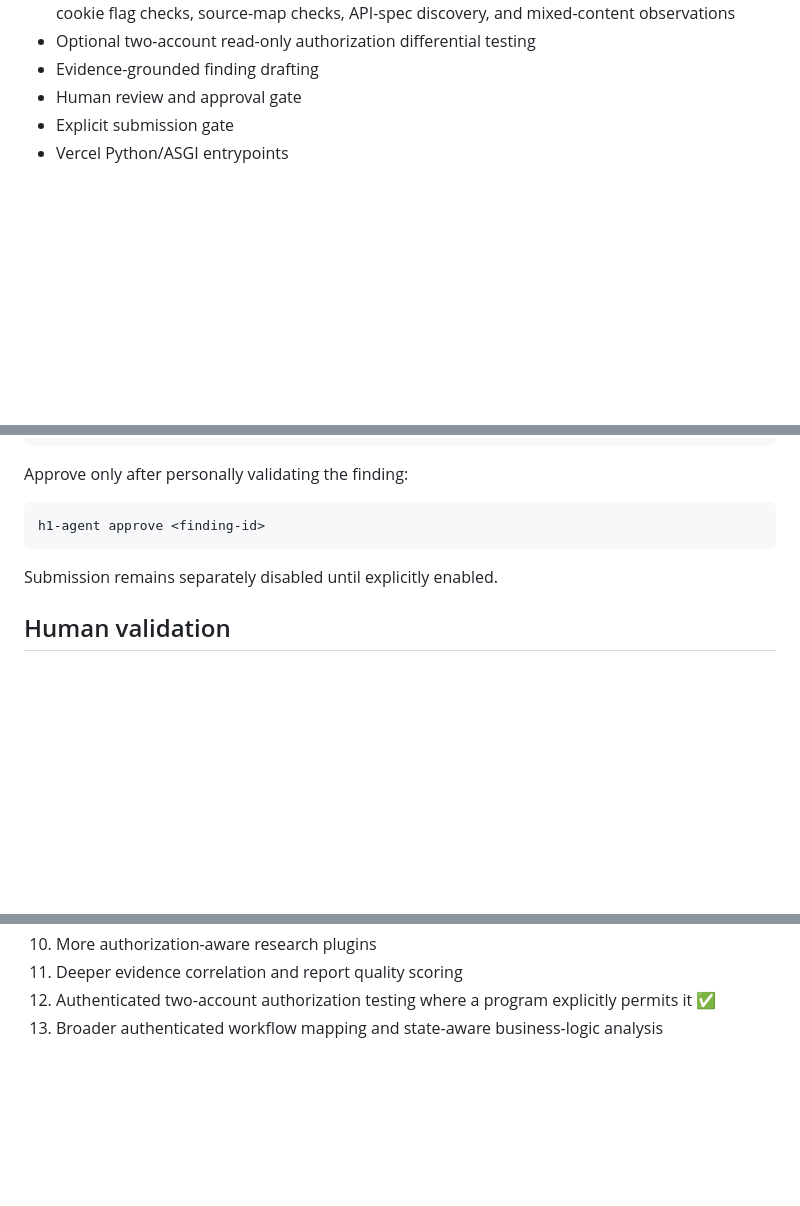
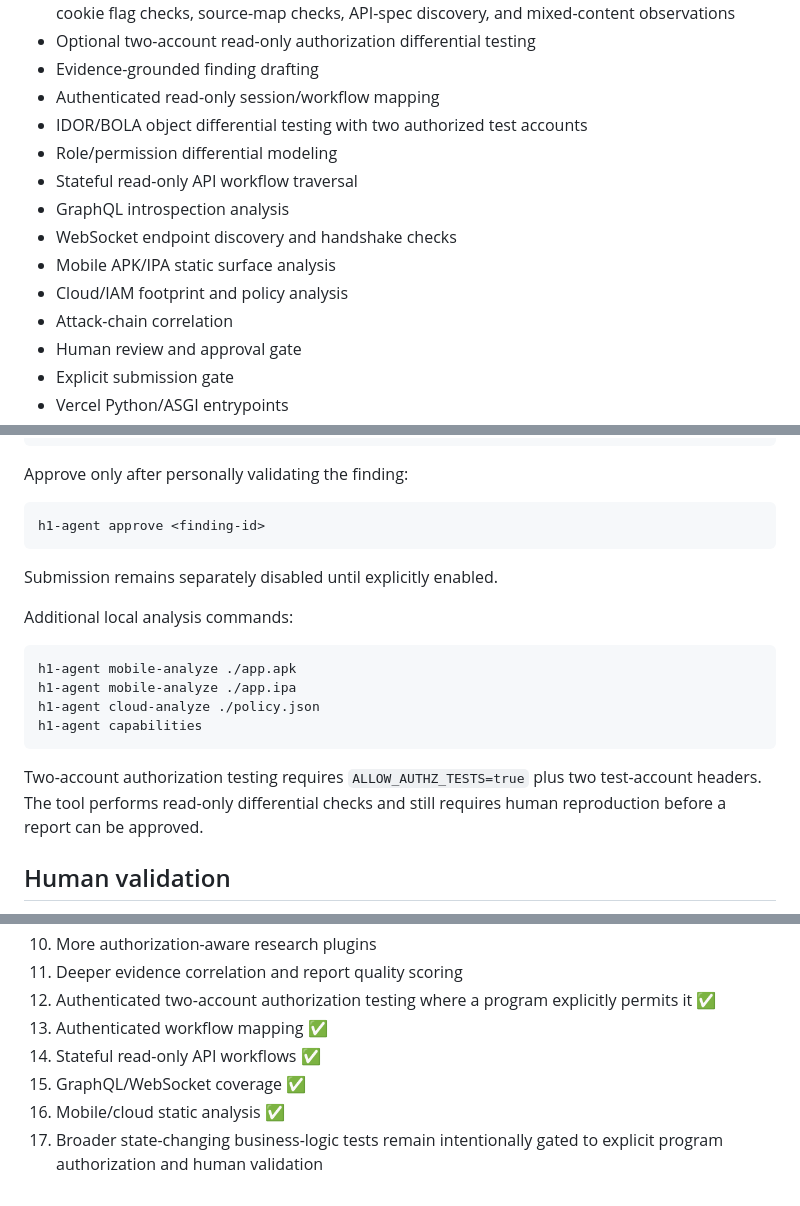
Before and after one commit to PRADHUMAN-SINGH-1/h1-bounty-agent, a Markdown page: README.md, 3 parts joined by grey strips. Rendered like a GitHub page; blank space fills up the shorter version.

Commit message:
Document full research capability set

````diff
--- a/README.md
+++ b/README.md
@@ -43,6 +43,15 @@ The project is intentionally **fail-closed**. A target must match an eligible st
 - Reflection canary checks, credentialed CORS differential checks, redirect-parameter checks, cookie flag checks, source-map checks, API-spec discovery, and mixed-content observations
 - Optional two-account read-only authorization differential testing
 - Evidence-grounded finding drafting
+- Authenticated read-only session/workflow mapping
+- IDOR/BOLA object differential testing with two authorized test accounts
+- Role/permission differential modeling
+- Stateful read-only API workflow traversal
+- GraphQL introspection analysis
+- WebSocket endpoint discovery and handshake checks
+- Mobile APK/IPA static surface analysis
+- Cloud/IAM footprint and policy analysis
+- Attack-chain correlation
 - Human review and approval gate
 - Explicit submission gate
 - Vercel Python/ASGI entrypoints
@@ -190,6 +201,17 @@ h1-agent approve <finding-id>
 
 Submission remains separately disabled until explicitly enabled.
 
+Additional local analysis commands:
+
+```bash
+h1-agent mobile-analyze ./app.apk
+h1-agent mobile-analyze ./app.ipa
+h1-agent cloud-analyze ./policy.json
+h1-agent capabilities
+```
+
+Two-account authorization testing requires `ALLOW_AUTHZ_TESTS=true` plus two test-account headers. The tool performs read-only differential checks and still requires human reproduction before a report can be approved.
+
 ## Human validation
 
 **AI / automation:** program discovery, scope loading, research planning, low-impact evidence collection, evidence-grounded draft generation, report formatting.
@@ -218,4 +240,8 @@ This project does **not** guarantee bounty income. A finding must be real, repro
 10. More authorization-aware research plugins
 11. Deeper evidence correlation and report quality scoring
 12. Authenticated two-account authorization testing where a program explicitly permits it ✅
-13. Broader authenticated workflow mapping and state-aware business-logic analysis
+13. Authenticated workflow mapping ✅
+14. Stateful read-only API workflows ✅
+15. GraphQL/WebSocket coverage ✅
+16. Mobile/cloud static analysis ✅
+17. Broader state-changing business-logic tests remain intentionally gated to explicit program authorization and human validation
````
Also changed, not shown: other parts of README.md (+2 -0 lines).
